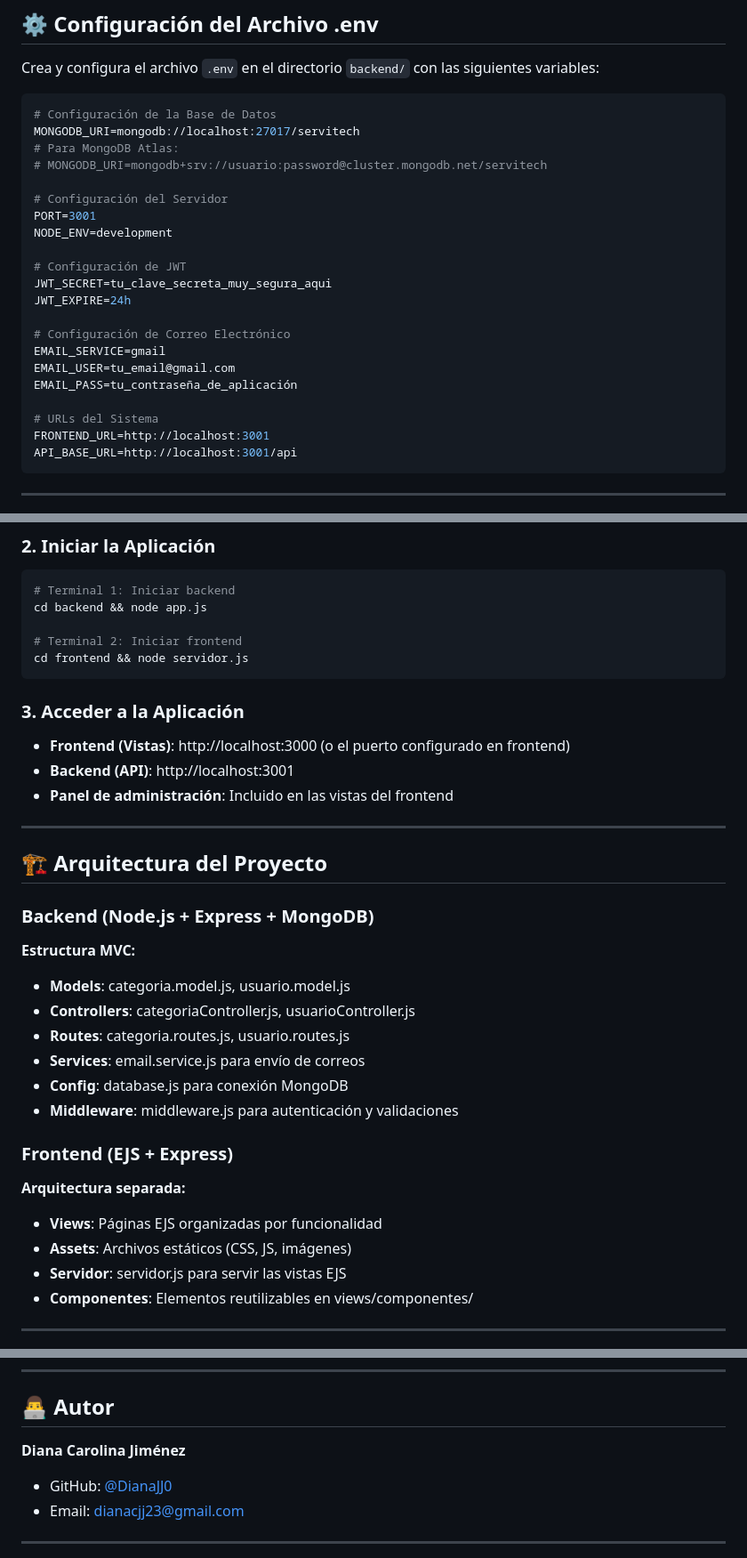
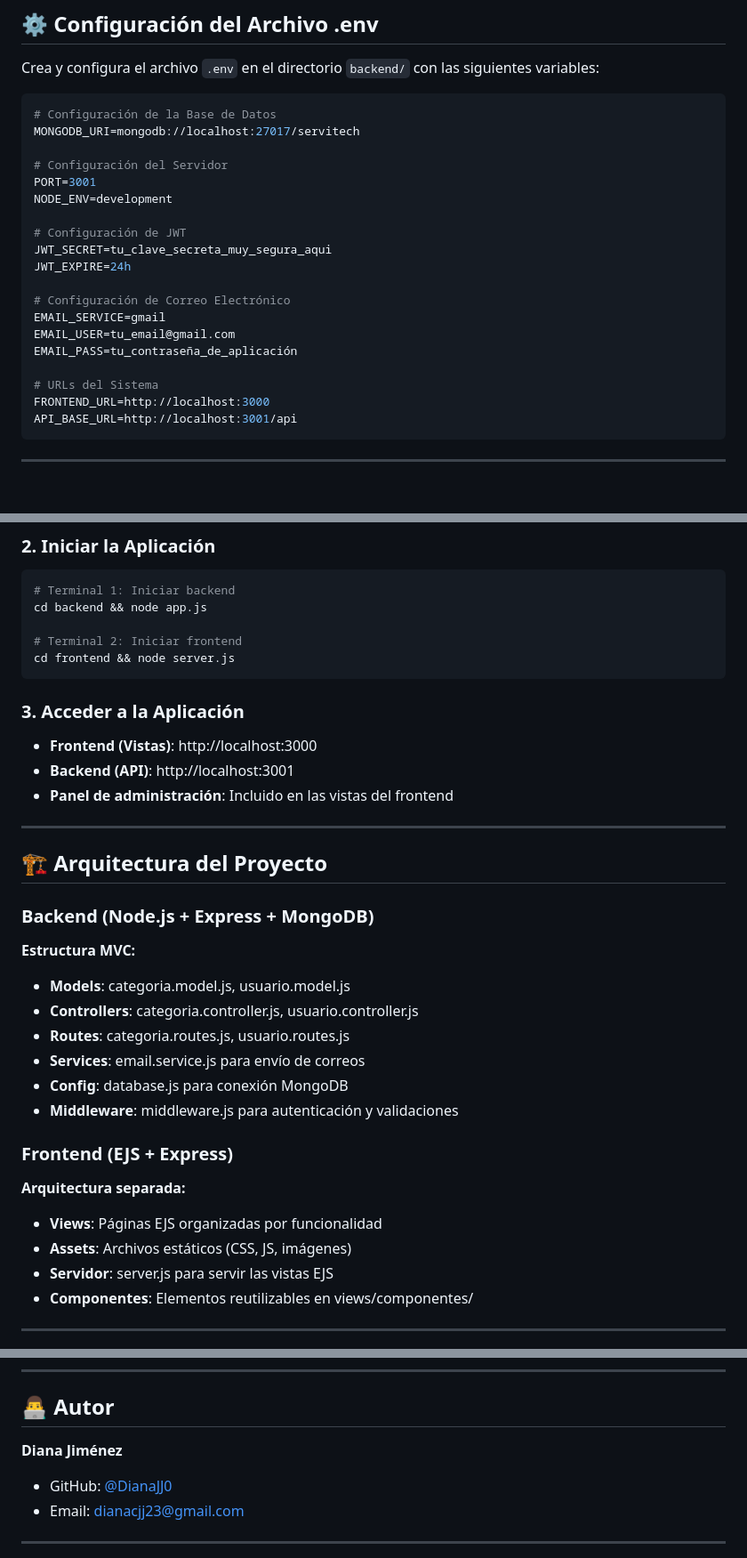
Before and after one commit to DianaJJ0/servitech, a Markdown page: README.md, 3 parts joined by grey strips. Shown: that part at 89% size. Rendered like a GitHub page; blank space fills up the shorter version.

````diff
--- a/README.md
+++ b/README.md
@@ -305,8 +304,6 @@ Crea y configura el archivo `.env` en el directorio `backend/` con las siguiente
 ```bash
 # Configuración de la Base de Datos
 MONGODB_URI=mongodb://localhost:27017/servitech
-# Para MongoDB Atlas:
-# MONGODB_URI=mongodb+srv://usuario:password@cluster.mongodb.net/servitech
 
 # Configuración del Servidor
 PORT=3001
@@ -322,7 +319,7 @@ EMAIL_USER=tu_email@gmail.com
 EMAIL_PASS=tu_contraseña_de_aplicación
 
 # URLs del Sistema
-FRONTEND_URL=http://localhost:3001
+FRONTEND_URL=http://localhost:3000
 API_BASE_URL=http://localhost:3001/api
 ```
 
@@ -344,12 +341,12 @@ node inicializar.js
 cd backend && node app.js
 
 # Terminal 2: Iniciar frontend
-cd frontend && node servidor.js
+cd frontend && node server.js
 ```
 
 ### 3. Acceder a la Aplicación
 
-- **Frontend (Vistas)**: http://localhost:3000 (o el puerto configurado en frontend)
+- **Frontend (Vistas)**: http://localhost:3000
 - **Backend (API)**: http://localhost:3001
 - **Panel de administración**: Incluido en las vistas del frontend
 
@@ -362,7 +359,7 @@ cd frontend && node servidor.js
 **Estructura MVC:**
 
 - **Models**: categoria.model.js, usuario.model.js
-- **Controllers**: categoriaController.js, usuarioController.js
+- **Controllers**: categoria.controller.js, usuario.controller.js
 - **Routes**: categoria.routes.js, usuario.routes.js
 - **Services**: email.service.js para envío de correos
 - **Config**: database.js para conexión MongoDB
@@ -374,7 +371,7 @@ cd frontend && node servidor.js
 
 - **Views**: Páginas EJS organizadas por funcionalidad
 - **Assets**: Archivos estáticos (CSS, JS, imágenes)
-- **Servidor**: servidor.js para servir las vistas EJS
+- **Servidor**: server.js para servir las vistas EJS
 - **Componentes**: Elementos reutilizables en views/componentes/
 
 ---
@@ -519,7 +505,7 @@ rm -rf node_modules && npm install
 
 ## 👨‍💻 Autor
 
-**Diana Carolina Jiménez**
+**Diana Jiménez**
 
 - GitHub: [@DianaJJ0](https://github.com/DianaJJ0)
 - Email: dianacjj23@gmail.com
````
Also changed, not shown: other parts of README.md (+9 -21 lines).
